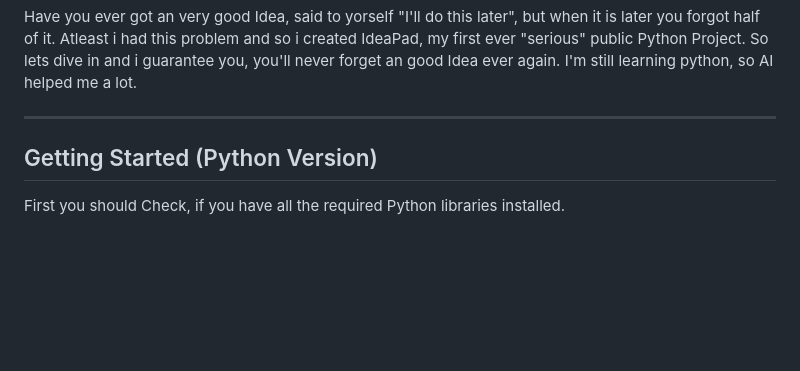
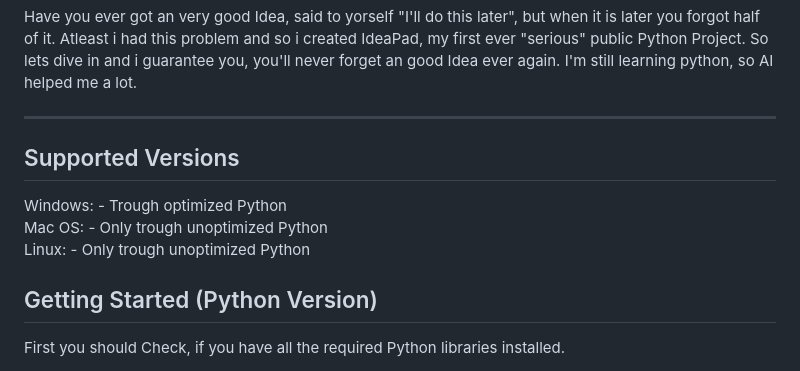
Before and after one commit to JojoNeedsPizza/IdeaPad, a Markdown page: README.md, the part around the change. Rendered like a GitHub page; blank space fills up the shorter version.

```diff
--- a/README.md
+++ b/README.md
@@ -22,7 +22,13 @@ so i created IdeaPad, my first ever "serious" public Python Project. So lets div
 in and i guarantee you, you'll never forget an good Idea ever again. I'm still learning
 python, so AI helped me a lot.
 <br>
-<hr>
+<hr><h2>Supported Versions</h2>
+Windows: - Trough optimized Python
+<br>
+Mac OS: - Only trough unoptimized Python
+<br>
+Linux: - Only trough unoptimized Python
+<br>
 <h2>Getting Started (Python Version)</h2>
   First you should Check, if you have all the required Python libraries installed.<br><br>
   **You need:**
```
